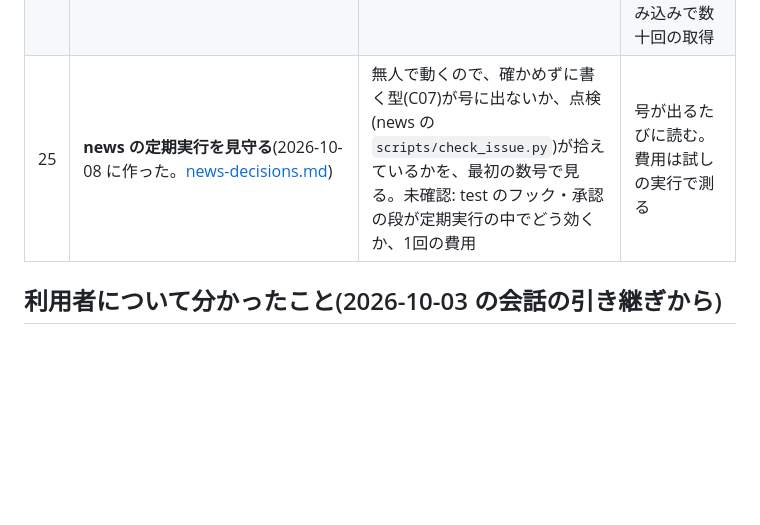
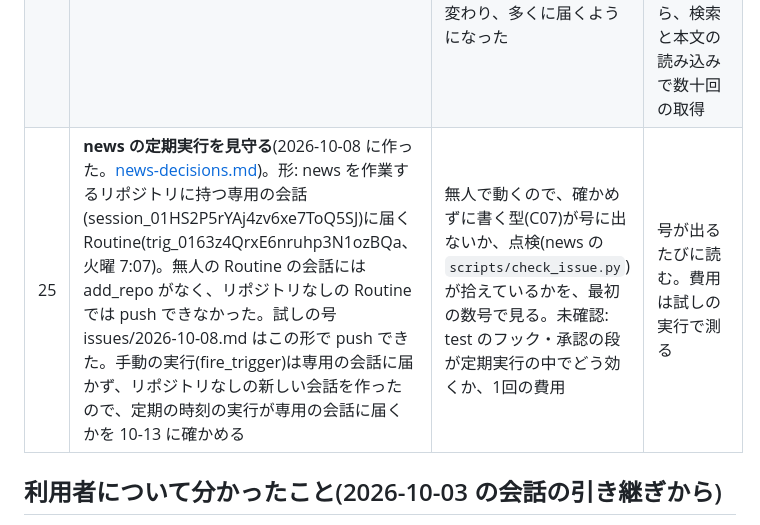
Before and after one commit to Yako-jwkf/test, a Markdown page: docs/knowledge/next-steps.md, the part around the change. Drawn GitHub-style; blank space fills up the shorter version.

```diff
--- a/docs/knowledge/next-steps.md
+++ b/docs/knowledge/next-steps.md
@@ -20,7 +20,7 @@
 | 22 | **Focus Tracking の分かれ目を1つずつ決める**(2026-10-03 の会話の本題の続き)。最初は「何分以内に戻れば同じセッションか」と「演出の数字をいつ確定させるか」(私の意見) | 到達点は [focus-tracking-design.md](focus-tracking-design.md) | 利用者の返事待ち。費用なし |
 | 23 | **保留中の仕組みを測って、入れるか決める**([pending-mechanisms.md](pending-mechanisms.md)) | 「評価の軸」は分岐の列を足した版が未測定。「選択肢の列挙」は 14 が先 | 評価の軸: 事例7を mech 3回、約3ドルの見込み(推測)。流す前に 18 の① |
 | 24 | **頭の良さの要素を、一次情報で集め直す**([引き継ぎ](intelligence-elements.md)、要素の表は news の `topics/intelligence.md`) | 2026-10-07、AI の弱点の証拠が古いモデルの実験ばかりで(「いつの情報だよ」)、一次情報はネットワーク設定で開けなかった。2026-10-08 に設定が変わり、多くに届くようになった | news の定期実行の「まだ読めていない資料」でも進む。会話で一気にやるなら、検索と本文の読み込みで数十回の取得 |
-| 25 | **news の定期実行を見守る**(2026-10-08 に作った。[news-decisions.md](news-decisions.md)) | 無人で動くので、確かめずに書く型(C07)が号に出ないか、点検(news の `scripts/check_issue.py`)が拾えているかを、最初の数号で見る。未確認: test のフック・承認の段が定期実行の中でどう効くか、1回の費用 | 号が出るたびに読む。費用は試しの実行で測る |
+| 25 | **news の定期実行を見守る**(2026-10-08 に作った。[news-decisions.md](news-decisions.md))。形: news を作業するリポジトリに持つ専用の会話(session_01HS2P5rYAj4zv6xe7ToQ5SJ)に届く Routine(trig_0163z4QrxE6nruhp3N1ozBQa、火曜 7:07)。無人の Routine の会話には add_repo がなく、リポジトリなしの Routine では push できなかった。試しの号 issues/2026-10-08.md はこの形で push できた。手動の実行(fire_trigger)は専用の会話に届かず、リポジトリなしの新しい会話を作ったので、定期の時刻の実行が専用の会話に届くかを 10-13 に確かめる | 無人で動くので、確かめずに書く型(C07)が号に出ないか、点検(news の `scripts/check_issue.py`)が拾えているかを、最初の数号で見る。未確認: test のフック・承認の段が定期実行の中でどう効くか、1回の費用 | 号が出るたびに読む。費用は試しの実行で測る |
 
 ## 利用者について分かったこと(2026-10-03 の会話の引き継ぎから)
 - 評価の基準は「今の得と損ではなく、その部品が開く分岐(その先にできること)まで見る」。
```
Also changed, not shown: docs/knowledge/mistake-inbox.md (+2 -1 lines).
